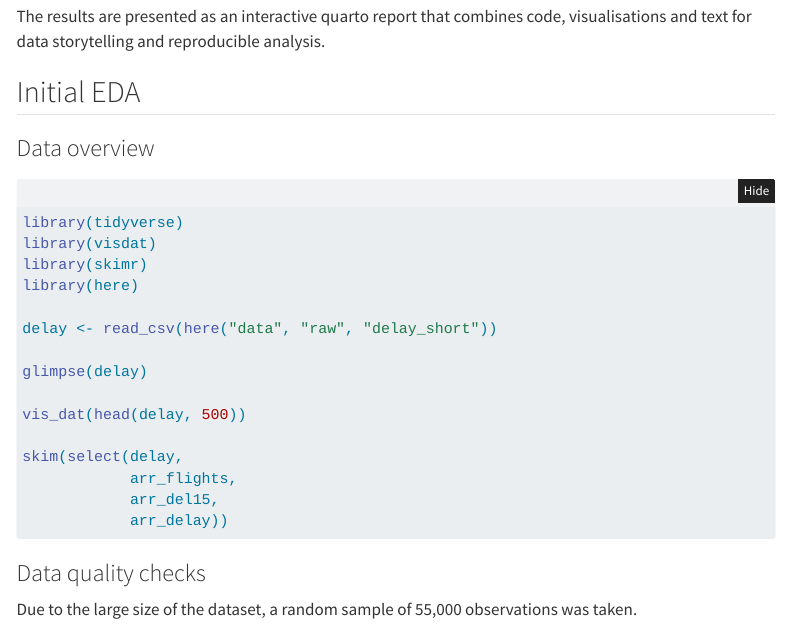
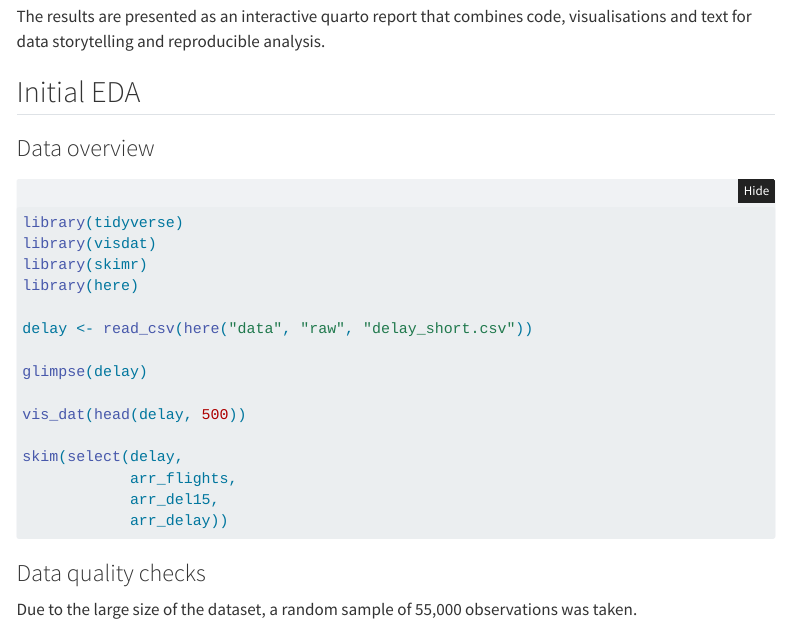
Before and after one commit to mrp8e/statprog2-project, a Quarto document (proposal.qmd): the page in a window 1100 px wide, from 1240 px down. Rendered offline with R 4.5, knitr and Pandoc in place of Quarto, with nearby package versions; folded parts are opened; some code elsewhere in the file could not run offline; menus at the side of the page are left out.

Commit message:
Fix mistake

```diff
--- a/proposal.qmd
+++ b/proposal.qmd
@@ -67,7 +67,7 @@ library(visdat)
 library(skimr)
 library(here)
 
-delay <- read_csv(here("data", "raw", "delay_short"))
+delay <- read_csv(here("data", "raw", "delay_short.csv"))
 
 glimpse(delay)
 
```
